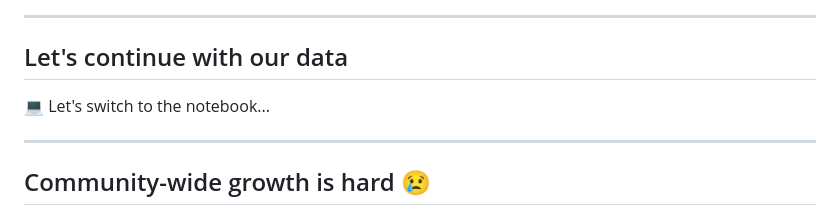
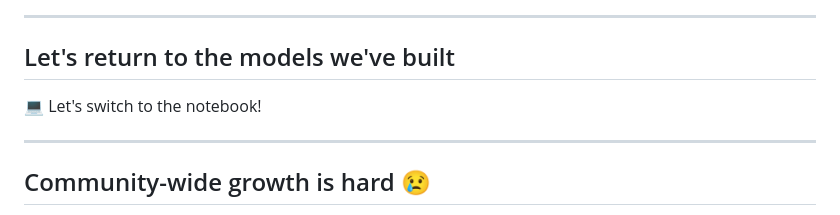
Before and after one commit to Gibbons-Lab/isb_course_2023, a Markdown page: docs/micom/talk.md, the part around the change printed below. GitHub-like rendering.

```diff
--- a/docs/micom/talk.md
+++ b/docs/micom/talk.md
@@ -256,9 +256,9 @@ Here's the typical workflow for building metabolic models. First we build the mo
 
 <!-- .slide: data-background="var(--primary)" class="dark" -->
 
-## Let's continue with our data
+## Let's return to the models we've built
 
-:computer: Let's switch to the notebook...
+:computer: Let's switch to the notebook!
 
 ---
 
```
Also changed, not shown: other parts of docs/micom/talk.md (+0 -8 lines).
